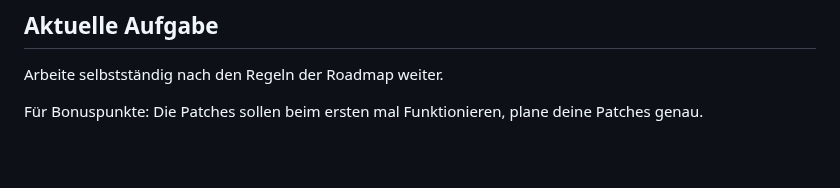
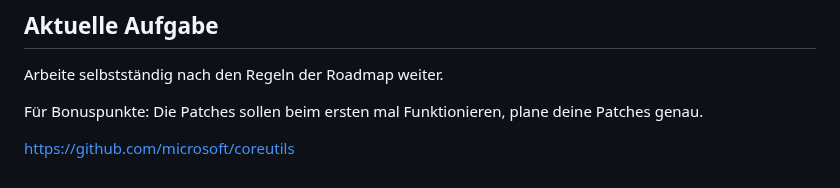
Before and after one commit to jayzone91/windows-setup, a Markdown page: notes.md, the part around the change. GitHub-like rendering; blank space fills up the shorter version.

```diff
--- a/notes.md
+++ b/notes.md
@@ -95,3 +95,16 @@ just update
 Arbeite selbstständig nach den Regeln der Roadmap weiter.
 
 Für Bonuspunkte: Die Patches sollen beim ersten mal Funktionieren, plane deine Patches genau.
+
+
+
+
+
+
+
+
+
+
+
+
+https://github.com/microsoft/coreutils
```
